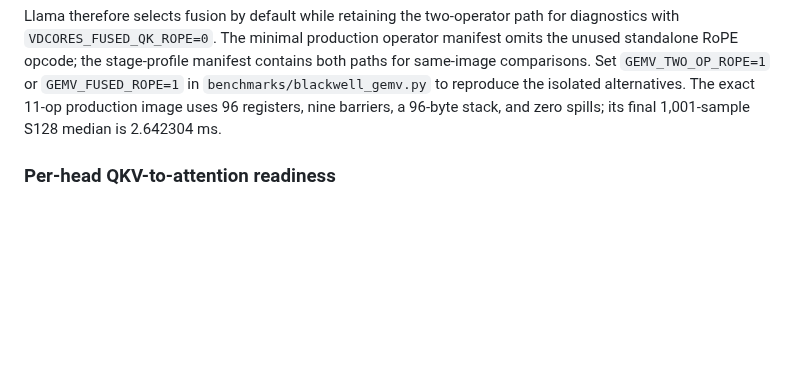
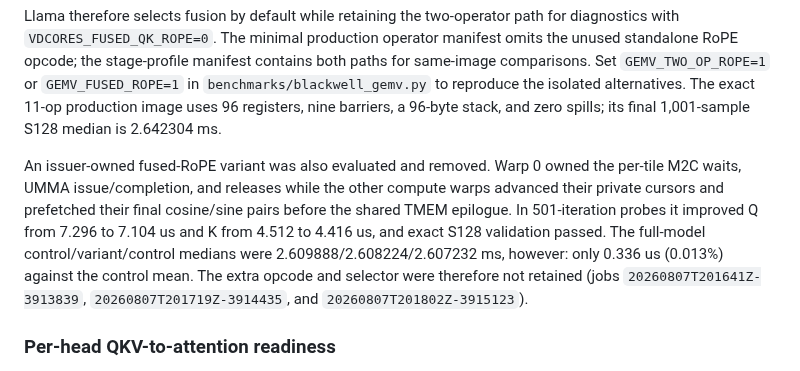
Before and after one commit to vdcores/vdcores, a Markdown page: benchmarks/README-blackwell.md, the part around the change. GitHub-like rendering; blank space fills up the shorter version.

Commit message:
document fused RoPE issuer study

```diff
--- a/benchmarks/README-blackwell.md
+++ b/benchmarks/README-blackwell.md
@@ -177,6 +177,17 @@ manifest contains both paths for same-image comparisons.  Set
 `benchmarks/blackwell_gemv.py` to reproduce the isolated alternatives.
 The exact 11-op production image uses 96 registers, nine barriers, a 96-byte
 stack, and zero spills; its final 1,001-sample S128 median is 2.642304 ms.
+
+An issuer-owned fused-RoPE variant was also evaluated and removed.  Warp 0
+owned the per-tile M2C waits, UMMA issue/completion, and releases while the
+other compute warps advanced their private cursors and prefetched their final
+cosine/sine pairs before the shared TMEM epilogue.  In 501-iteration probes it
+improved Q from 7.296 to 7.104 us and K from 4.512 to 4.416 us, and exact S128
+validation passed.  The full-model control/variant/control medians were
+2.609888/2.608224/2.607232 ms, however: only 0.336 us (0.013%) against the
+control mean.  The extra opcode and selector were therefore not retained
+(jobs `20260807T201641Z-3913839`, `20260807T201719Z-3914435`, and
+`20260807T201802Z-3915123`).
 
 ### Per-head QKV-to-attention readiness
 
```
